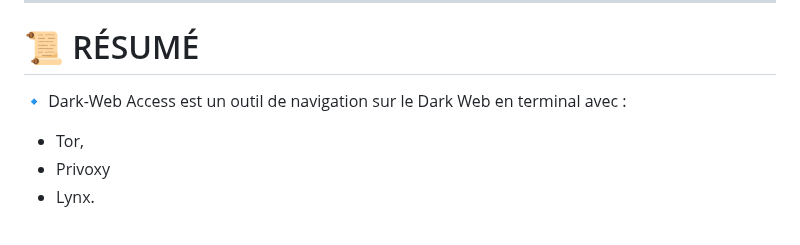
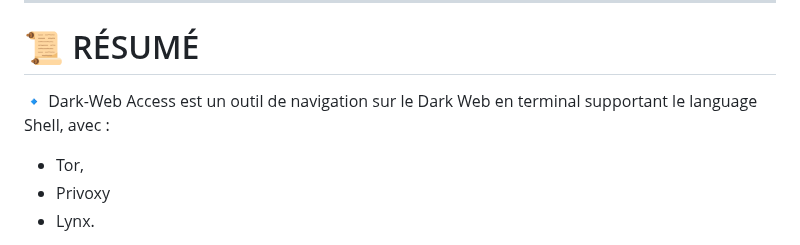
Before and after one commit to Karim93160/Dark-Web, a Markdown page: README.md, the part around the change. Drawn GitHub-style.

```diff
--- a/README.md
+++ b/README.md
@@ -38,7 +38,7 @@ pkg update -y && pkg upgrade -y && pkg install git -y && git clone https://githu
 
 # 📜 RÉSUMÉ
 
-🔹 Dark-Web Access est un outil de navigation sur le Dark Web en terminal avec :
+🔹 Dark-Web Access est un outil de navigation sur le Dark Web en terminal supportant le language Shell, avec :
 - Tor,
 - Privoxy
 - Lynx.
```
